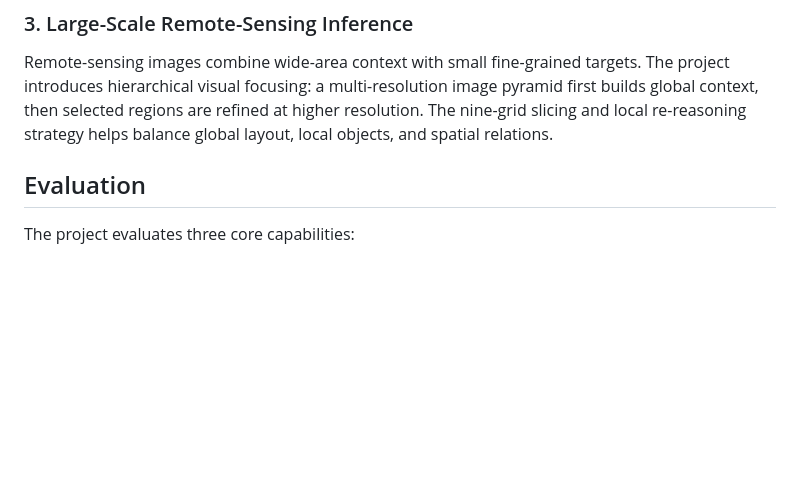
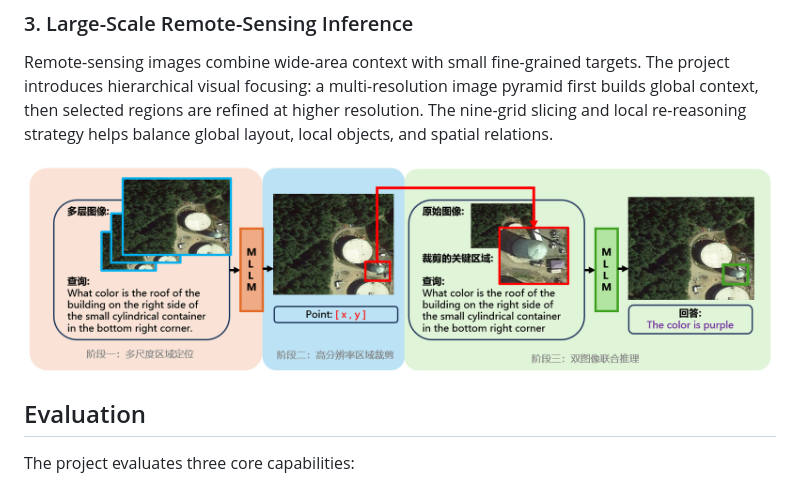
Before and after one commit to Yuqi2347/tzb, a Markdown page: README_EN.md, the part around the change. GitHub-like rendering; pictures changed too: docs/assets/hierarchical-visual-focusing.png (added); blank space fills up the shorter version.

Commit message:
Add visual focusing diagram to README

```diff
--- a/README_EN.md
+++ b/README_EN.md
@@ -42,6 +42,8 @@ The training data covers VQA, Caption, and Refer tasks, with sources including E
 ### 3. Large-Scale Remote-Sensing Inference
 
 Remote-sensing images combine wide-area context with small fine-grained targets. The project introduces hierarchical visual focusing: a multi-resolution image pyramid first builds global context, then selected regions are refined at higher resolution. The nine-grid slicing and local re-reasoning strategy helps balance global layout, local objects, and spatial relations.
+
+![Hierarchical visual focusing strategy](docs/assets/hierarchical-visual-focusing.png)
 
 ## Evaluation
 
```
Also changed, not shown: README.md (+2 -0 lines).
